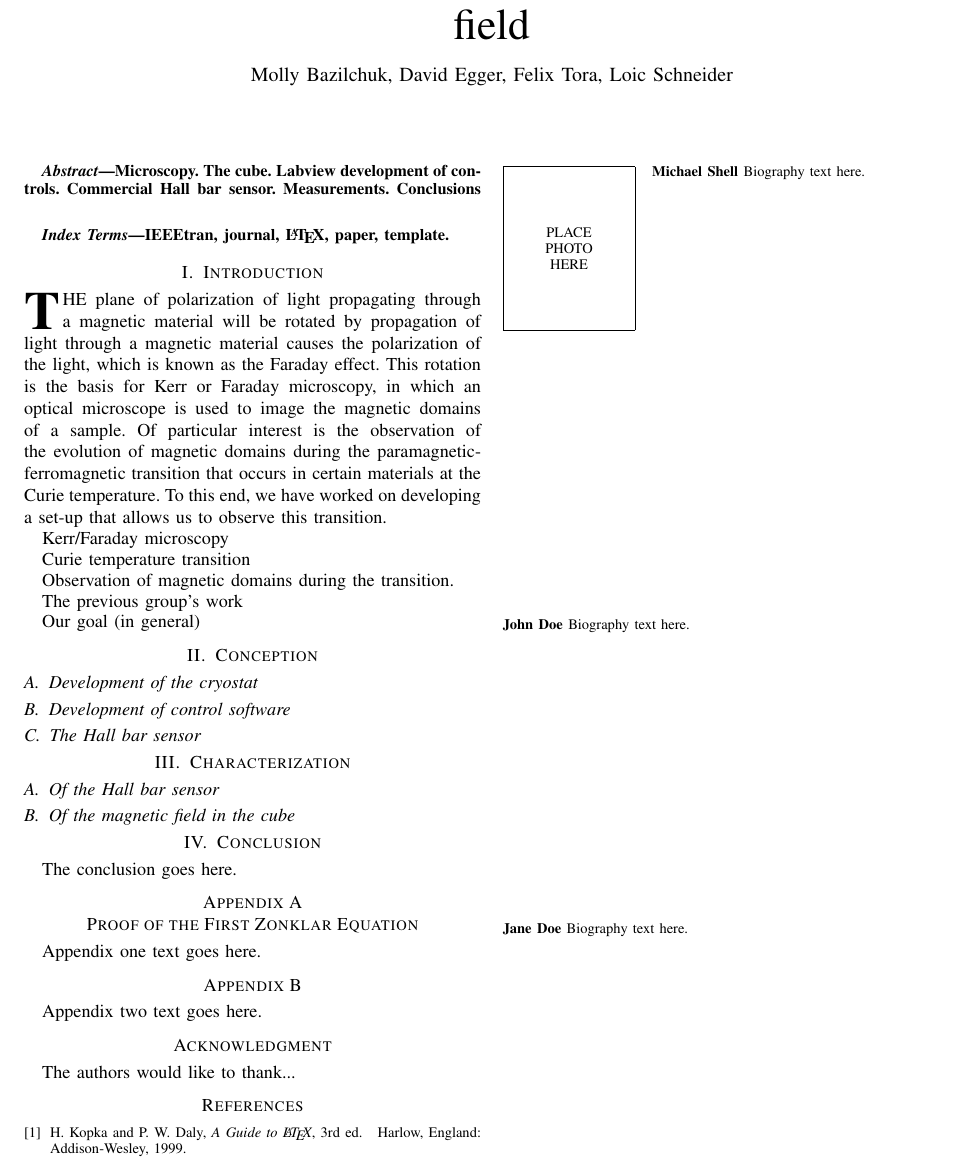
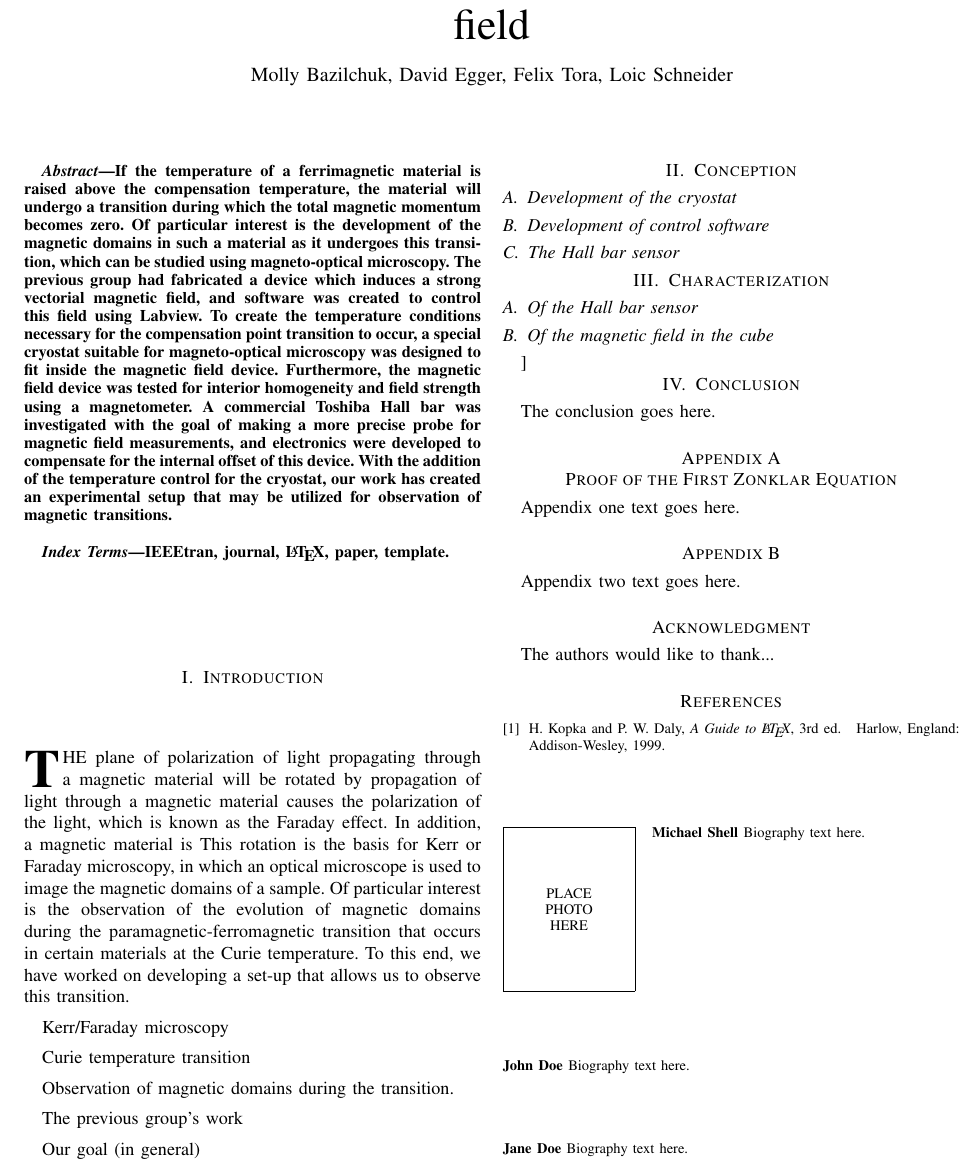
Before and after one commit to mollystr/best_cube_2013, a LaTeX paper (report_cube.tex): part of the page, cut so that both start at the same text. Compiled offline with pdfLaTeX.

Commit message:
Abstract added

```diff
--- a/report_cube.tex
+++ b/report_cube.tex
@@ -470,8 +470,8 @@ Loic Schneider}% <-this % stops a space
 
 \begin{abstract}
 %\boldmath
-Microscopy. The cube. Labview development of controls. Commercial Hall bar sensor. Measurements. Conclusions
-\end{abstract}
+ If the temperature of a ferrimagnetic material is raised above the compensation temperature, the material will undergo a transition during which the total magnetic momentum becomes zero. Of particular interest is the development of the magnetic domains in such a material as it undergoes this transition, which can be studied using magneto-optical microscopy. The previous group had fabricated a device which induces a strong vectorial magnetic field, and software was created to control this field using Labview. To create the temperature conditions necessary for the compensation point transition to occur, a special cryostat suitable for magneto-optical microscopy was designed to fit inside the magnetic field device. Furthermore, the magnetic field device was tested for interior homogeneity and field strength using a magnetometer. A commercial Toshiba Hall bar was investigated with the goal of making a more precise probe for magnetic field measurements, and electronics were developed to compensate for the internal offset of this device. With the addition of the temperature control for the cryostat, our work has created an experimental setup that may be utilized for observation of magnetic transitions.
+ \end{abstract}
 % IEEEtran.cls defaults to using nonbold math in the Abstract.
 % This preserves the distinction between vectors and scalars. However,
 % if the journal you are submitting to favors bold math in the abstract,
@@ -512,7 +512,7 @@ IEEEtran, journal, \LaTeX, paper, template.
 % Some journals put the first two words in caps:
 % \IEEEPARstart{T}{his demo} file is ....
 
-\IEEEPARstart{T}{he} plane of polarization of light propagating through a magnetic material will be rotated by propagation of light through a magnetic material causes the polarization of the light, which is known as the Faraday effect. This rotation is the basis for Kerr or Faraday microscopy, in which an optical microscope is used to image the magnetic domains of a sample. Of particular interest is the observation of the evolution of magnetic domains during the paramagnetic-ferromagnetic transition that occurs in certain materials at the Curie temperature. To this end, we have worked on developing a set-up that allows us to observe this transition.
+\IEEEPARstart{T}{he} plane of polarization of light propagating through a magnetic material will be rotated by propagation of light through a magnetic material causes the polarization of the light, which is known as the Faraday effect. In addition, a magnetic material is This rotation is the basis for Kerr or Faraday microscopy, in which an optical microscope is used to image the magnetic domains of a sample. Of particular interest is the observation of the evolution of magnetic domains during the paramagnetic-ferromagnetic transition that occurs in certain materials at the Curie temperature. To this end, we have worked on developing a set-up that allows us to observe this transition.
 
 Kerr/Faraday microscopy
 
@@ -633,6 +633,8 @@ Our goal (in general)
 \subsection{Of the Hall bar sensor}
 
 \subsection{Of the magnetic field in the cube}
+
+\subsubsection
 
 \section{Conclusion}
 The conclusion goes here.
```
